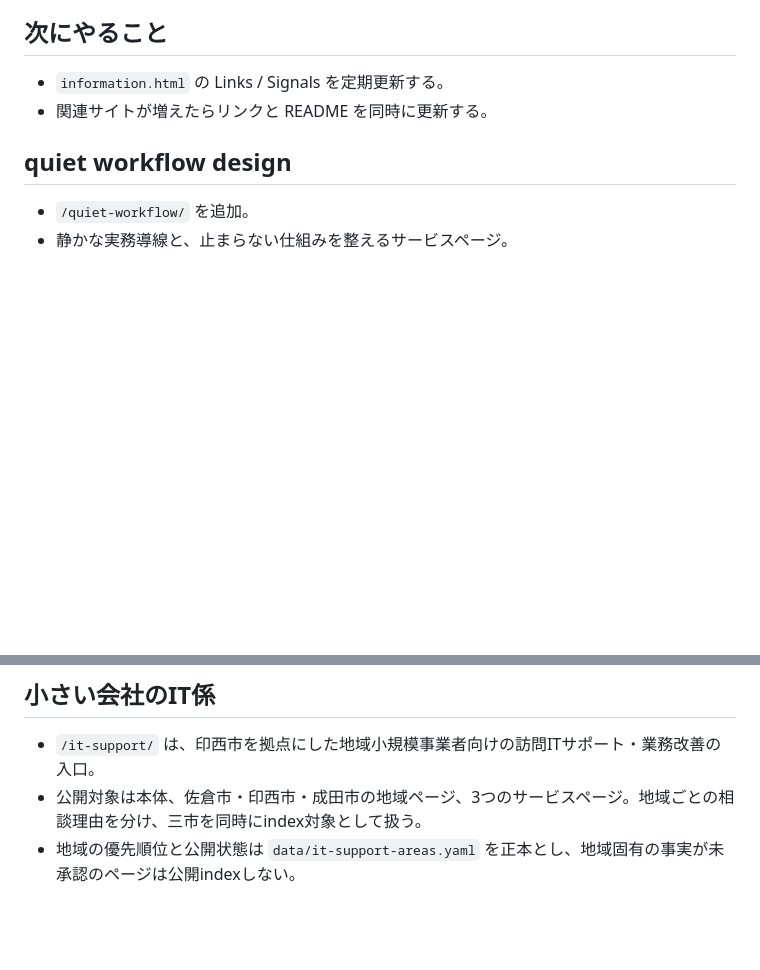
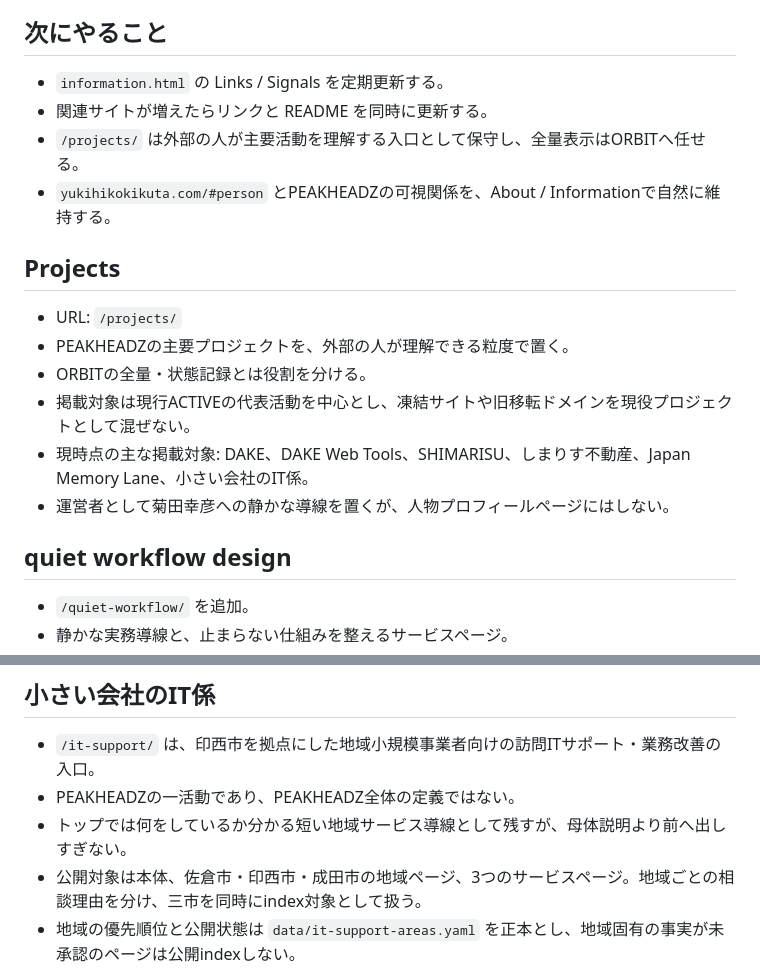
Before and after one commit to yukiPHZ/peakheadz-site, a Markdown page: README.md, 2 parts joined by grey strips. GitHub-like rendering; blank space fills up the shorter version.

```diff
--- a/README.md
+++ b/README.md
@@ -56,6 +76,17 @@ PEAKHEADZ の屋号・活動・関連プロジェクトを束ねる本部サイ
 
 - `information.html` の Links / Signals を定期更新する。
 - 関連サイトが増えたらリンクと README を同時に更新する。
+- `/projects/` は外部の人が主要活動を理解する入口として保守し、全量表示はORBITへ任せる。
+- `yukihikokikuta.com/#person` とPEAKHEADZの可視関係を、About / Informationで自然に維持する。
+
+## Projects
+
+- URL: `/projects/`
+- PEAKHEADZの主要プロジェクトを、外部の人が理解できる粒度で置く。
+- ORBITの全量・状態記録とは役割を分ける。
+- 掲載対象は現行ACTIVEの代表活動を中心とし、凍結サイトや旧移転ドメインを現役プロジェクトとして混ぜない。
+- 現時点の主な掲載対象: DAKE、DAKE Web Tools、SHIMARISU、しまりす不動産、Japan Memory Lane、小さい会社のIT係。
+- 運営者として菊田幸彦への静かな導線を置くが、人物プロフィールページにはしない。
 
 ## quiet workflow design
 
@@ -70,6 +101,8 @@ PEAKHEADZ の屋号・活動・関連プロジェクトを束ねる本部サイ
 ## 小さい会社のIT係
 
 - `/it-support/` は、印西市を拠点にした地域小規模事業者向けの訪問ITサポート・業務改善の入口。
+- PEAKHEADZの一活動であり、PEAKHEADZ全体の定義ではない。
+- トップでは何をしているか分かる短い地域サービス導線として残すが、母体説明より前へ出しすぎない。
 - 公開対象は本体、佐倉市・印西市・成田市の地域ページ、3つのサービスページ。地域ごとの相談理由を分け、三市を同時にindex対象として扱う。
 - 地域の優先順位と公開状態は `data/it-support-areas.yaml` を正本とし、地域固有の事実が未承認のページは公開indexしない。
 - Googleビジネスプロフィールの変更正本は `docs/google-business-profile/` に置く。実際のプロフィール変更や分析IDの設定は人間確認後に行う。
```
Also changed, not shown: other parts of README.md (+28 -8 lines).
